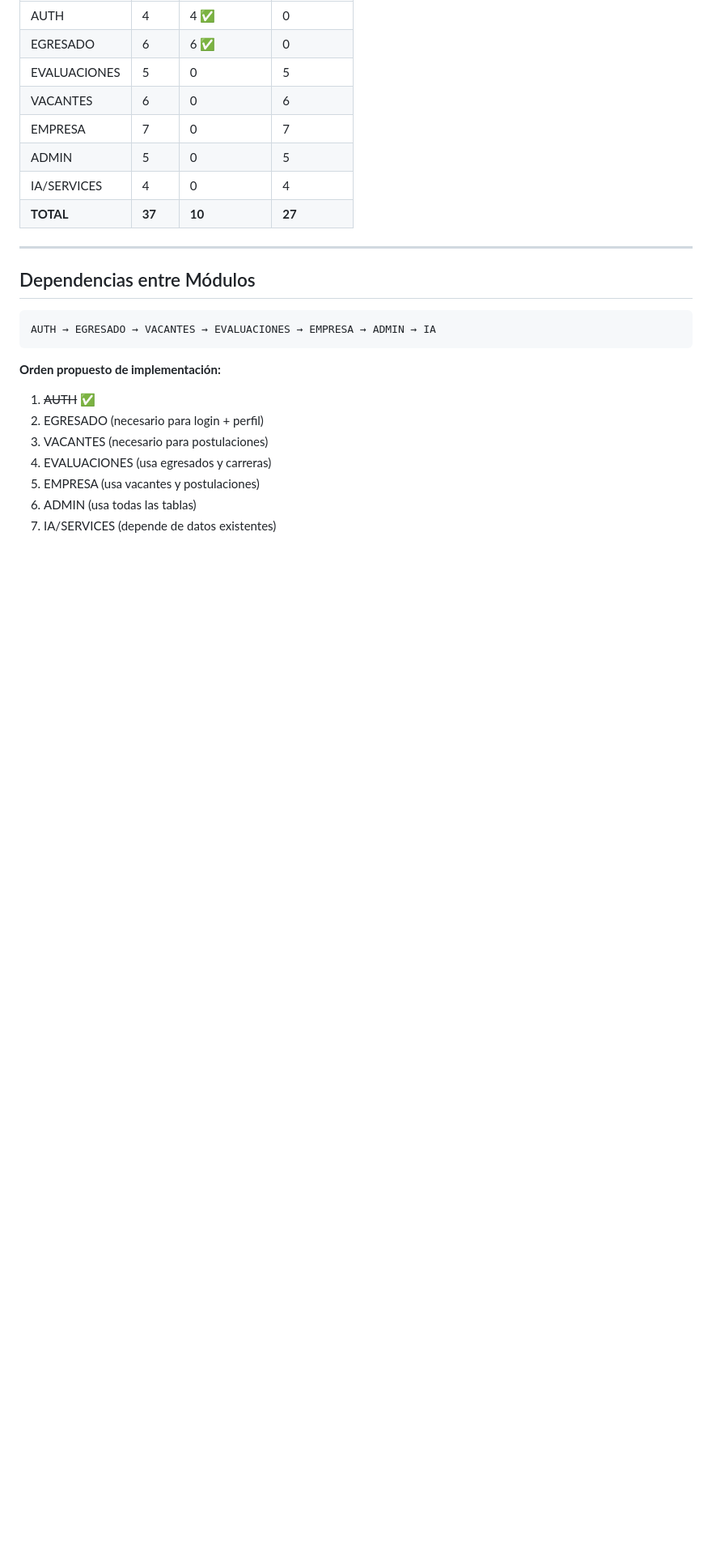
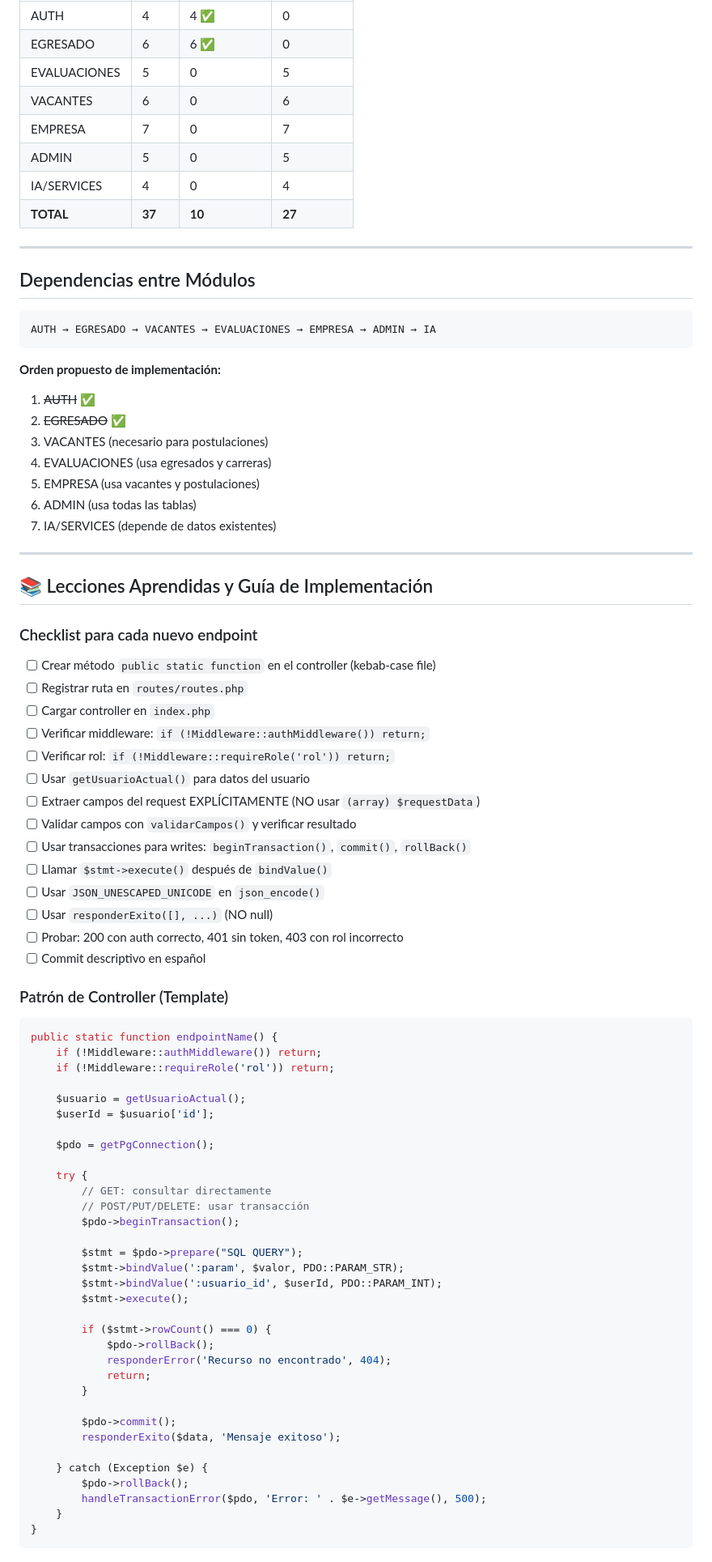
Before and after one commit to Phyton06/BolsaLaboralBack, a Markdown page: ENDPOINTS_PLAN.md, the part around one of its changes. Shown at 81% size. GitHub-like rendering; blank space fills up the shorter version.

Commit message:
docs: crear CAMBIOS_IMPORTANTES.md y actualizar ENDPOINTS_PLAN.md con checklist y guía de implementación

````diff
--- a/ENDPOINTS_PLAN.md
+++ b/ENDPOINTS_PLAN.md
@@ -328,9 +328,69 @@ AUTH → EGRESADO → VACANTES → EVALUACIONES → EMPRESA → ADMIN → IA
 
 **Orden propuesto de implementación:**
 1. ~~AUTH~~ ✅
-2. EGRESADO (necesario para login + perfil)
+2. ~~EGRESADO~~ ✅
 3. VACANTES (necesario para postulaciones)
 4. EVALUACIONES (usa egresados y carreras)
 5. EMPRESA (usa vacantes y postulaciones)
 6. ADMIN (usa todas las tablas)
 7. IA/SERVICES (depende de datos existentes)
+
+---
+
+## 📚 Lecciones Aprendidas y Guía de Implementación
+
+### Checklist para cada nuevo endpoint
+
+- [ ] Crear método `public static function` en el controller (kebab-case file)
+- [ ] Registrar ruta en `routes/routes.php`
+- [ ] Cargar controller en `index.php`
+- [ ] Verificar middleware: `if (!Middleware::authMiddleware()) return;`
+- [ ] Verificar rol: `if (!Middleware::requireRole('rol')) return;`
+- [ ] Usar `getUsuarioActual()` para datos del usuario
+- [ ] Extraer campos del request EXPLÍCITAMENTE (NO usar `(array) $requestData`)
+- [ ] Validar campos con `validarCampos()` y verificar resultado
+- [ ] Usar transacciones para writes: `beginTransaction()`, `commit()`, `rollBack()`
+- [ ] Llamar `$stmt->execute()` después de `bindValue()`
+- [ ] Usar `JSON_UNESCAPED_UNICODE` en `json_encode()`
+- [ ] Usar `responderExito([], ...)` (NO null)
+- [ ] Probar: 200 con auth correcto, 401 sin token, 403 con rol incorrecto
+- [ ] Commit descriptivo en español
+
+### Patrón de Controller (Template)
+
+```php
+public static function endpointName() {
+    if (!Middleware::authMiddleware()) return;
+    if (!Middleware::requireRole('rol')) return;
+
+    $usuario = getUsuarioActual();
+    $userId = $usuario['id'];
+
+    $pdo = getPgConnection();
+
+    try {
+        // GET: consultar directamente
+        // POST/PUT/DELETE: usar transacción
+        $pdo->beginTransaction();
+
+        $stmt = $pdo->prepare("SQL QUERY");
+        $stmt->bindValue(':param', $valor, PDO::PARAM_STR);
+        $stmt->bindValue(':usuario_id', $userId, PDO::PARAM_INT);
+        $stmt->execute();
+
+        if ($stmt->rowCount() === 0) {
+            $pdo->rollBack();
+            responderError('Recurso no encontrado', 404);
+            return;
+        }
+
+        $pdo->commit();
+        responderExito($data, 'Mensaje exitoso');
+
+    } catch (Exception $e) {
+        $pdo->rollBack();
+        handleTransactionError($pdo, 'Error: ' . $e->getMessage(), 500);
+    }
+}
+```
+
````
Also changed, not shown: other parts of ENDPOINTS_PLAN.md (+27 -0 lines), CAMBIOS_IMPORTANTES.md (added, +243 -0 lines).
